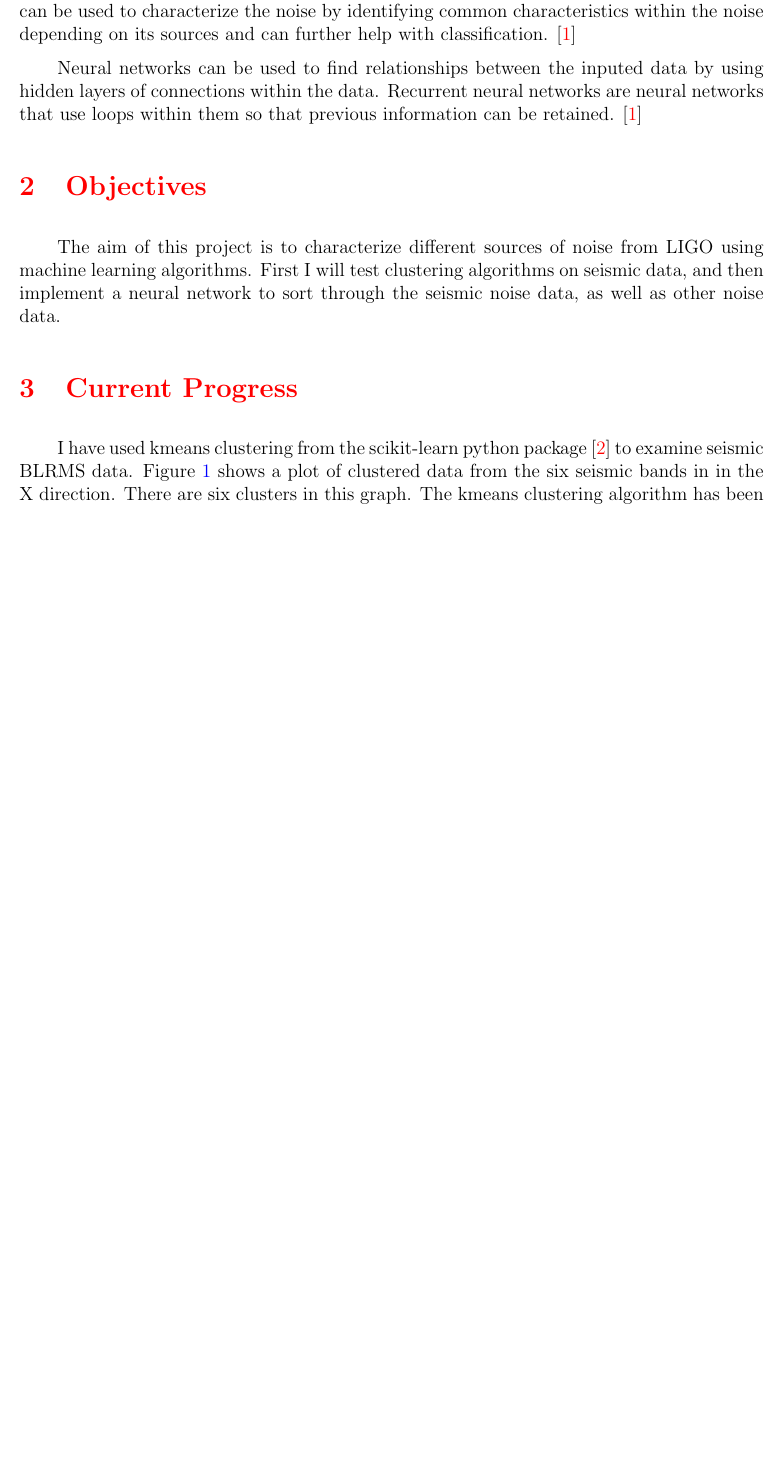
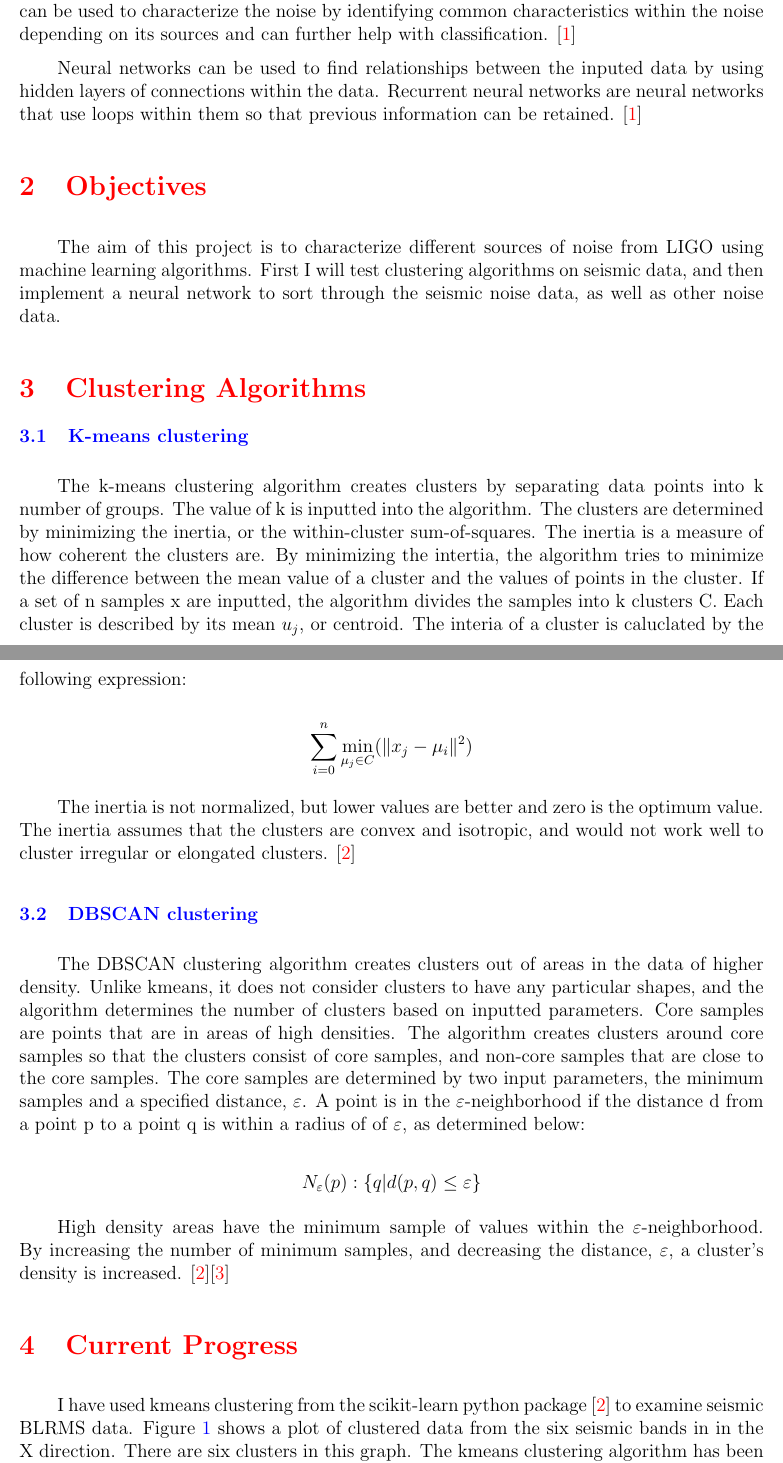
Before and after one commit to bernhardtj/DetectorChar, a LaTeX document (interim_report1/interim_report1.tex): part of page 2 of 5 before the commit and two parts of pages 2 and 3 of 6 after it, the two joined at a grey line, cut so that both start at the same text, the shorter picture padded with empty space. Compiled offline with pdfLaTeX.

Commit message:
updated interim report

```diff
--- a/interim_report1/interim_report1.tex
+++ b/interim_report1/interim_report1.tex
@@ -10,6 +10,8 @@
 \usepackage{fancyhdr}
 \usepackage{subfigure}
 \usepackage{hyperref}
+\usepackage{mathtools}
+
 \ligodccnumber{T}{17}{00198}{}{v1}% \ligodistribution{AIC, ISC}
 
 \setlength\parindent{24pt}
@@ -37,6 +39,28 @@
 \indent
 
 \par The aim of this project is to characterize different sources of noise from LIGO using machine learning algorithms. First I  will test clustering algorithms on seismic data, and then implement a neural network to sort through the seismic noise data, as well as other noise data.
+
+\section{Clustering Algorithms}
+
+\subsection{K-means clustering}
+
+\indent
+
+\par The k-means clustering algorithm creates clusters by separating data points into k number of groups. The value of k is inputted into the algorithm. The clusters are determined by minimizing the inertia, or the within-cluster sum-of-squares. The inertia is a measure of how coherent the clusters are. By minimizing the intertia, the algorithm tries to minimize the difference between the mean value of a cluster and the values of points in the cluster. If a set of n samples x are inputted, the algorithm divides the samples into k clusters C. Each cluster is described by its mean \(u_j\), or centroid. The interia of a cluster is caluclated by the following expression:
+
+\[\sum_{i=0}^{n} \min_{\mu_j \in  C}(\|x_j-\mu_i\|^2)\]
+
+\par The inertia is not normalized, but lower values are better and zero is the optimum value. The inertia assumes that the clusters are convex and isotropic, and would not work well to cluster irregular or elongated clusters. \cite{Citation2}
+
+\subsection{DBSCAN clustering}
+
+\indent
+
+\par The DBSCAN clustering algorithm creates clusters out of areas in the data of higher density. Unlike kmeans, it does not consider clusters to have any particular shapes, and the algorithm determines the number of clusters based on inputted parameters. Core samples are points that are in areas of high densities. The algorithm creates clusters around core samples so that the clusters consist of core samples, and non-core samples that are close to the core samples. The core samples are determined by two input parameters, the minimum samples and a specified distance, $\varepsilon$. A point is in the $\varepsilon$-neighborhood if the distance d from a point p to a point q is within a radius of of $\varepsilon$, as determined below:
+
+\[N_\varepsilon(p):\{q|d(p,q) \leq \varepsilon\}\]
+
+\par High density areas have the minimum sample of values within the $\varepsilon$-neighborhood. By increasing the number of minimum samples, and decreasing the distance, $\varepsilon$, a cluster's density is increased. \cite{Citation2}\cite{Citation3}
 
 \section{Current Progress}
 
```
Also changed, not shown: interim_report1/interim_report1.pdf, interim_report1/interim_report1.tex (5 more changed lines), 2 other files.
